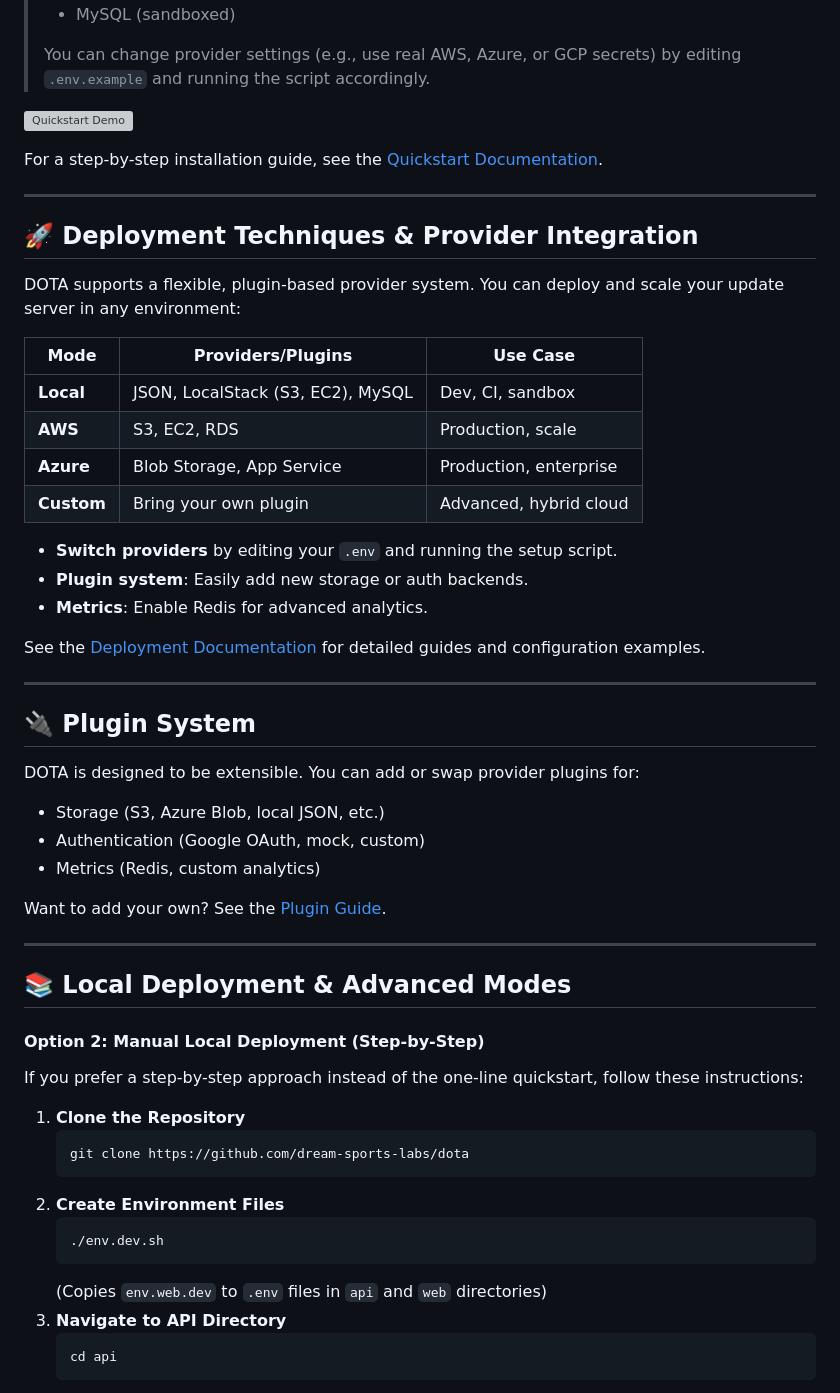
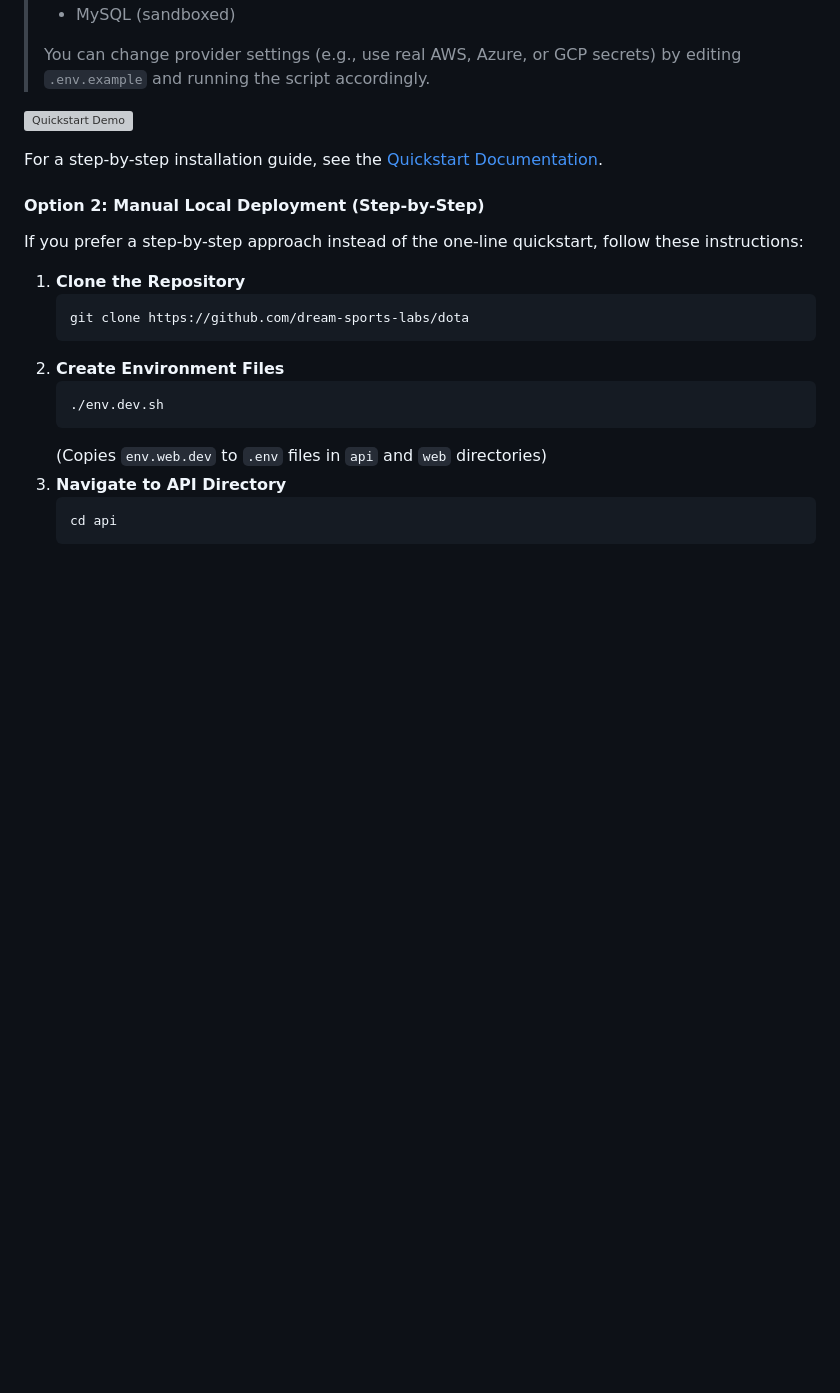
Before and after one commit to ds-horizon/dota, a Markdown page: README.md, the part around the change printed below. Rendered like a GitHub page; blank space fills up the shorter version; grey boxes are pictures that could not be loaded.

```diff
--- a/README.md
+++ b/README.md
@@ -47,40 +74,6 @@ Spin up the **entire DOTA toolchain** (API, Web, CLI) in seconds with a single c
 
 For a step-by-step installation guide, see the [Quickstart Documentation](/documentation/quickstart).
 
----
-
-## 🚀 Deployment Techniques & Provider Integration
-
-DOTA supports a flexible, plugin-based provider system. You can deploy and scale your update server in any environment:
-
-| Mode         | Providers/Plugins                | Use Case                |
-|--------------|----------------------------------|-------------------------|
-| **Local**    | JSON, LocalStack (S3, EC2), MySQL| Dev, CI, sandbox        |
-| **AWS**      | S3, EC2, RDS                     | Production, scale       |
-| **Azure**    | Blob Storage, App Service        | Production, enterprise  |
-| **Custom**   | Bring your own plugin            | Advanced, hybrid cloud  |
-
-- **Switch providers** by editing your `.env` and running the setup script.
-- **Plugin system**: Easily add new storage or auth backends.
-- **Metrics**: Enable Redis for advanced analytics.
-
-See the [Deployment Documentation](/documentation/deployment) for detailed guides and configuration examples.
-
----
-
-## 🔌 Plugin System
-
-DOTA is designed to be extensible. You can add or swap provider plugins for:
-- Storage (S3, Azure Blob, local JSON, etc.)
-- Authentication (Google OAuth, mock, custom)
-- Metrics (Redis, custom analytics)
-
-Want to add your own? See the [Plugin Guide](/documentation/plugins).
-
----
-
-## 📚 Local Deployment & Advanced Modes
-
 #### Option 2: Manual Local Deployment (Step-by-Step)
 
 If you prefer a step-by-step approach instead of the one-line quickstart, follow these instructions:
```
Also changed, not shown: other parts of README.md (+92 -19 lines).
